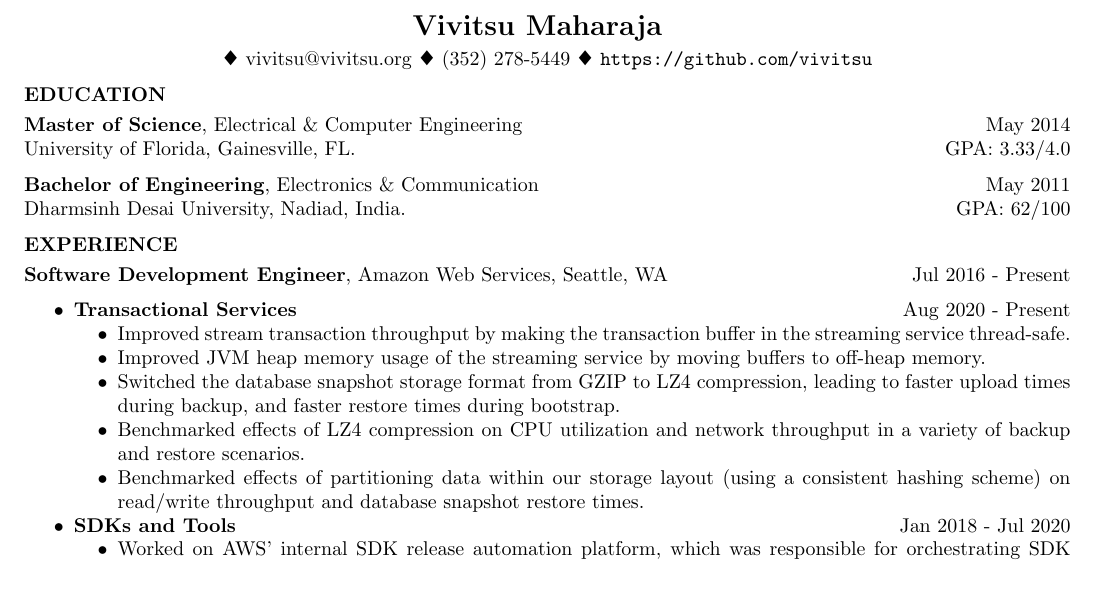
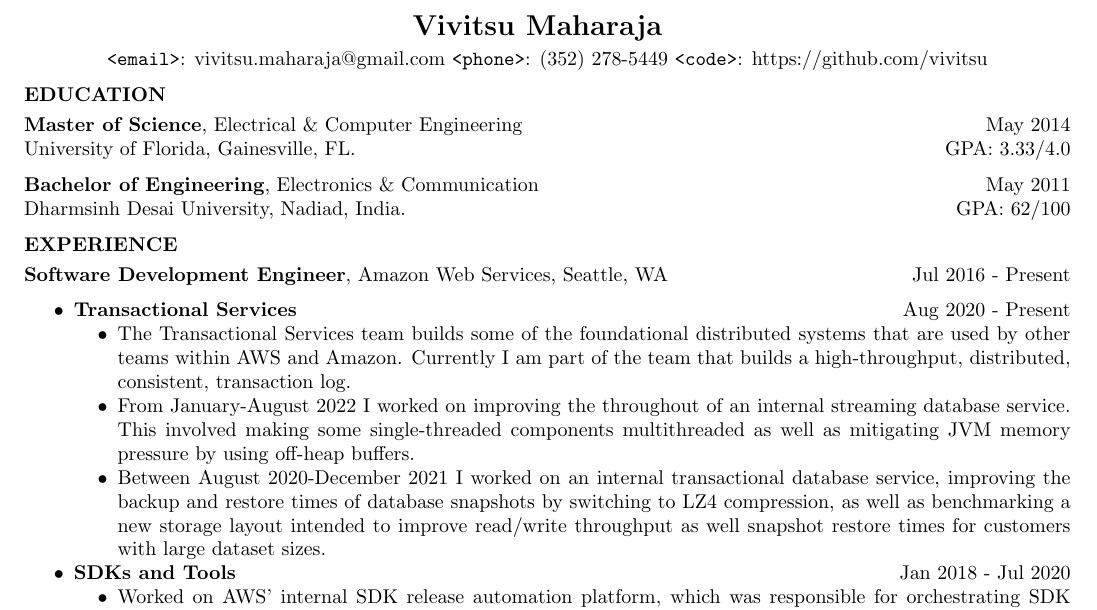
Before and after one commit to vivitsu/Resume, a LaTeX CV (resume.tex): part of the page, cut so that both start at the same text, the shorter picture padded with empty space. Compiled offline with pdfLaTeX.

Commit message:
Update resume

```diff
--- a/resume.tex
+++ b/resume.tex
@@ -11,10 +11,6 @@
 \usepackage{enumitem}
 \setlist{nolistsep} % No space between list items
 
-% Add filled diamond instead of outlined diamond
-\DeclareSymbolFont{extraup}{U}{zavm}{m}{n}
-\DeclareMathSymbol{\vardiamond}{\mathalpha}{extraup}{87}
-
 \begin{document}
 %---------------------------------------------
 %		     TITLE
@@ -27,7 +23,7 @@
 %---------------------------------------------
 %	     CONTACT INFORMATION
 %---------------------------------------------
-$\vardiamond$ vivitsu@vivitsu.org $\vardiamond$ (352) 278-5449 $\vardiamond$ \texttt{https://github.com/vivitsu}
+\texttt{<email>}: vivitsu.maharaja@gmail.com \texttt{<phone>}: (352) 278-5449 \texttt{<code>}: https://github.com/vivitsu
 \end{center}
 
 %---------------------------------------------
@@ -52,11 +48,9 @@
 \begin{itemize}
 \item \textbf{Transactional Services} \hfill Aug 2020 - Present
   \begin{itemize}[label=$\bullet$]
-  \item Improved stream transaction throughput by making the transaction buffer in the streaming service thread-safe.
-  \item Improved JVM heap memory usage of the streaming service by moving buffers to off-heap memory.
-  \item Switched the database snapshot storage format from GZIP to LZ4 compression, leading to faster upload times during backup, and faster restore times during bootstrap.
-  \item Benchmarked effects of LZ4 compression on CPU utilization and network throughput in a variety of backup and restore scenarios.
-  \item Benchmarked effects of partitioning data within our storage layout (using a consistent hashing scheme) on read/write throughput and database snapshot restore times.
+  \item The Transactional Services team builds some of the foundational distributed systems that are used by other teams within AWS and Amazon. Currently I am part of the team that builds a high-throughput, distributed, consistent, transaction log.
+  \item From January-August 2022 I worked on improving the throughout of an internal streaming database service. This involved making some single-threaded components multithreaded as well as mitigating JVM memory pressure by using off-heap buffers.
+  \item Between August 2020-December 2021 I worked on an internal transactional database service, improving the backup and restore times of database snapshots by switching to LZ4 compression, as well as benchmarking a new storage layout intended to improve read/write throughput as well snapshot restore times for customers with large dataset sizes.
   \end{itemize}
 \item \textbf{SDKs and Tools} \hfill Jan 2018 - Jul 2020
   \begin{itemize}[label=$\bullet$]
```
Also changed, not shown: resume.pdf.
